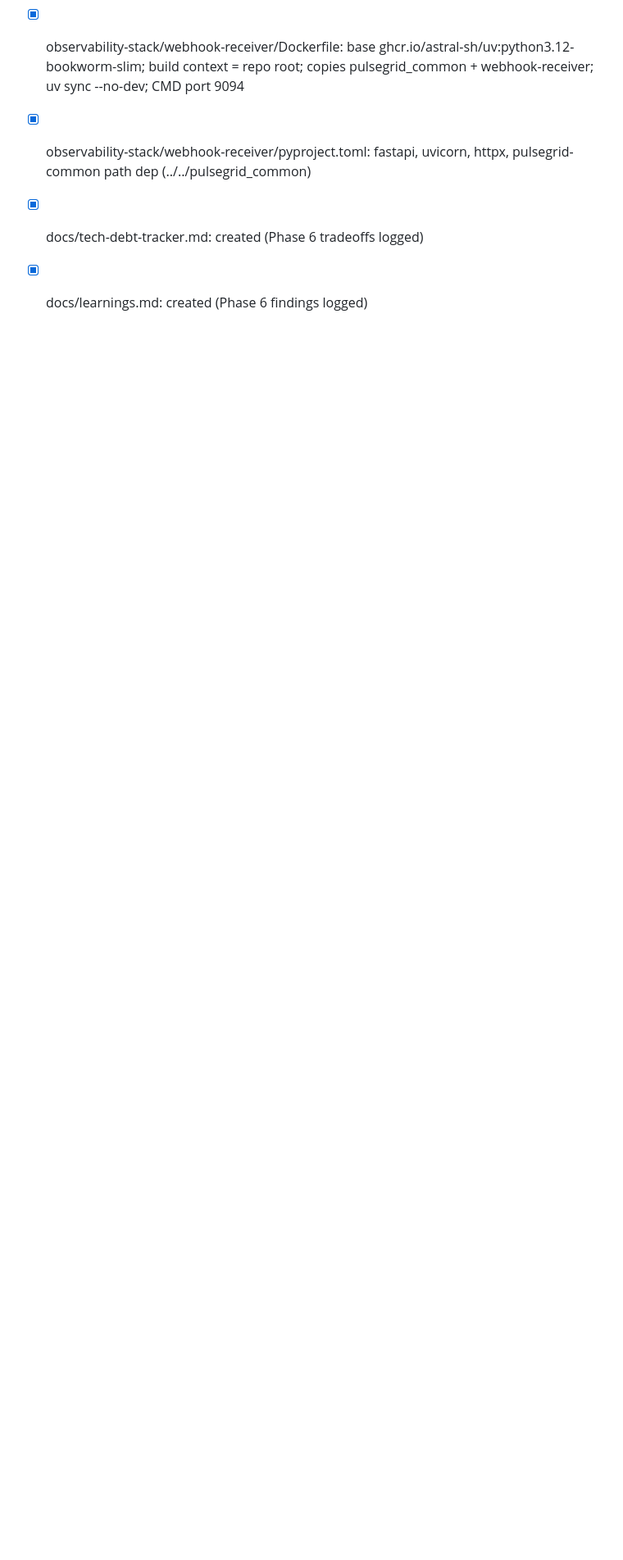
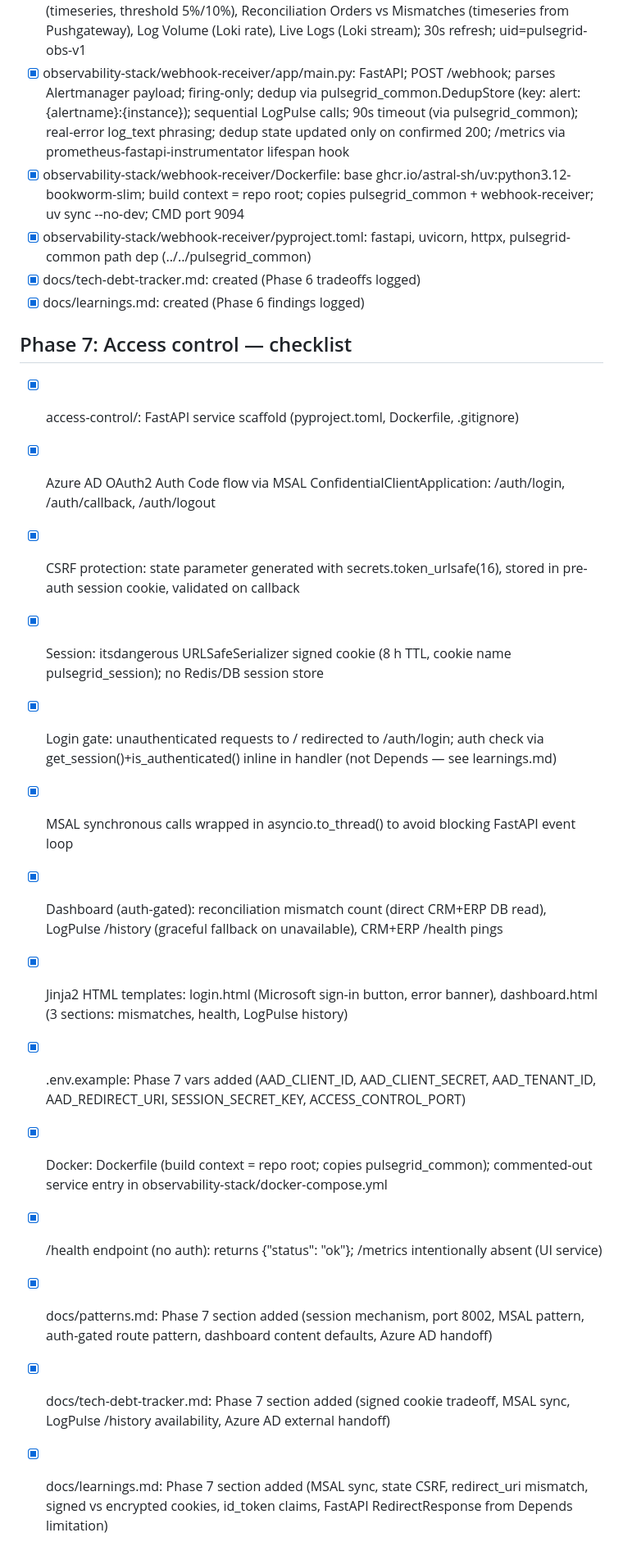
Before and after one commit to yashsolanki27/pulsegrid, a Markdown page: SPECS.md, the part around one of its changes. Shown at 82% size. Rendered like a GitHub page; blank space fills up the shorter version.

Commit message:
phase7: tick SPECS.md Phase 7 complete — all checklist items done

```diff
--- a/SPECS.md
+++ b/SPECS.md
@@ -74,3 +74,20 @@
 - [x] observability-stack/webhook-receiver/pyproject.toml: fastapi, uvicorn, httpx, pulsegrid-common path dep (../../pulsegrid_common)
 - [x] docs/tech-debt-tracker.md: created (Phase 6 tradeoffs logged)
 - [x] docs/learnings.md: created (Phase 6 findings logged)
+
+## Phase 7: Access control — checklist
+
+- [x] access-control/: FastAPI service scaffold (pyproject.toml, Dockerfile, .gitignore)
+- [x] Azure AD OAuth2 Auth Code flow via MSAL ConfidentialClientApplication: /auth/login, /auth/callback, /auth/logout
+- [x] CSRF protection: state parameter generated with secrets.token_urlsafe(16), stored in pre-auth session cookie, validated on callback
+- [x] Session: itsdangerous URLSafeSerializer signed cookie (8 h TTL, cookie name pulsegrid_session); no Redis/DB session store
+- [x] Login gate: unauthenticated requests to / redirected to /auth/login; auth check via get_session()+is_authenticated() inline in handler (not Depends — see learnings.md)
+- [x] MSAL synchronous calls wrapped in asyncio.to_thread() to avoid blocking FastAPI event loop
+- [x] Dashboard (auth-gated): reconciliation mismatch count (direct CRM+ERP DB read), LogPulse /history (graceful fallback on unavailable), CRM+ERP /health pings
+- [x] Jinja2 HTML templates: login.html (Microsoft sign-in button, error banner), dashboard.html (3 sections: mismatches, health, LogPulse history)
+- [x] .env.example: Phase 7 vars added (AAD_CLIENT_ID, AAD_CLIENT_SECRET, AAD_TENANT_ID, AAD_REDIRECT_URI, SESSION_SECRET_KEY, ACCESS_CONTROL_PORT)
+- [x] Docker: Dockerfile (build context = repo root; copies pulsegrid_common); commented-out service entry in observability-stack/docker-compose.yml
+- [x] /health endpoint (no auth): returns {"status": "ok"}; /metrics intentionally absent (UI service)
+- [x] docs/patterns.md: Phase 7 section added (session mechanism, port 8002, MSAL pattern, auth-gated route pattern, dashboard content defaults, Azure AD handoff)
+- [x] docs/tech-debt-tracker.md: Phase 7 section added (signed cookie tradeoff, MSAL sync, LogPulse /history availability, Azure AD external handoff)
+- [x] docs/learnings.md: Phase 7 section added (MSAL sync, state CSRF, redirect_uri mismatch, signed vs encrypted cookies, id_token claims, FastAPI RedirectResponse from Depends limitation)
```
Also changed, not shown: other parts of SPECS.md (+1 -1 lines).
